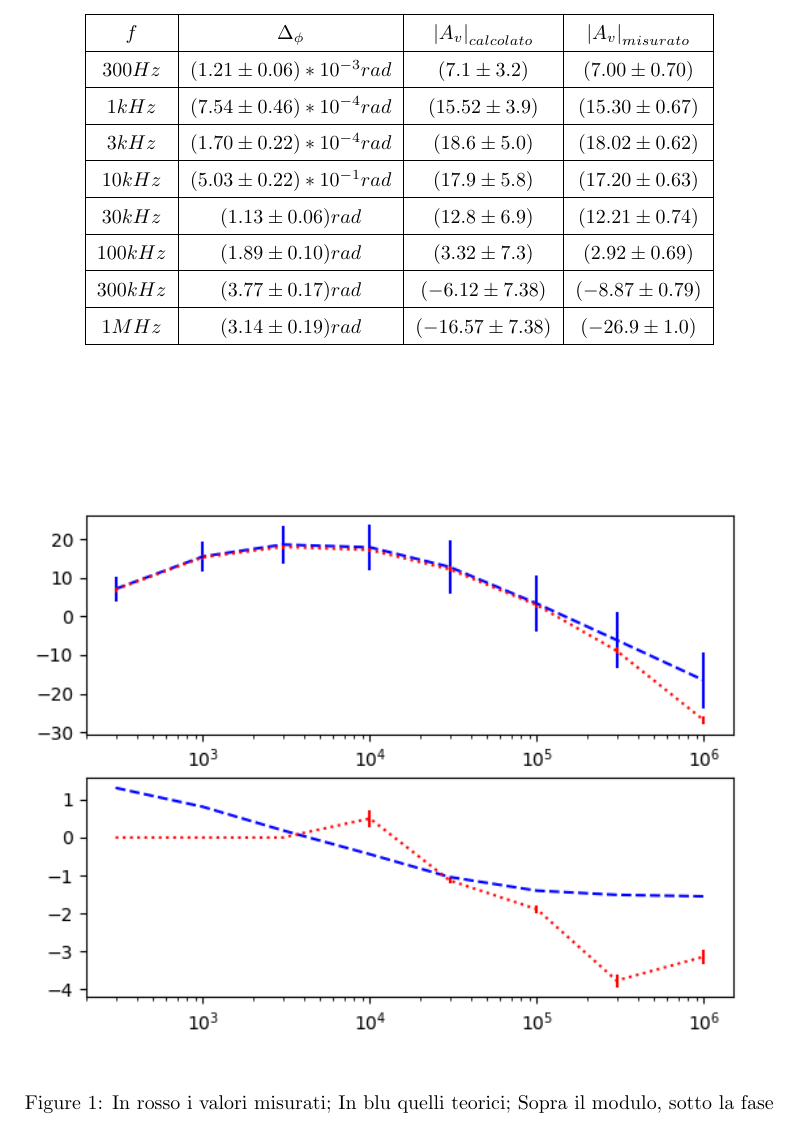
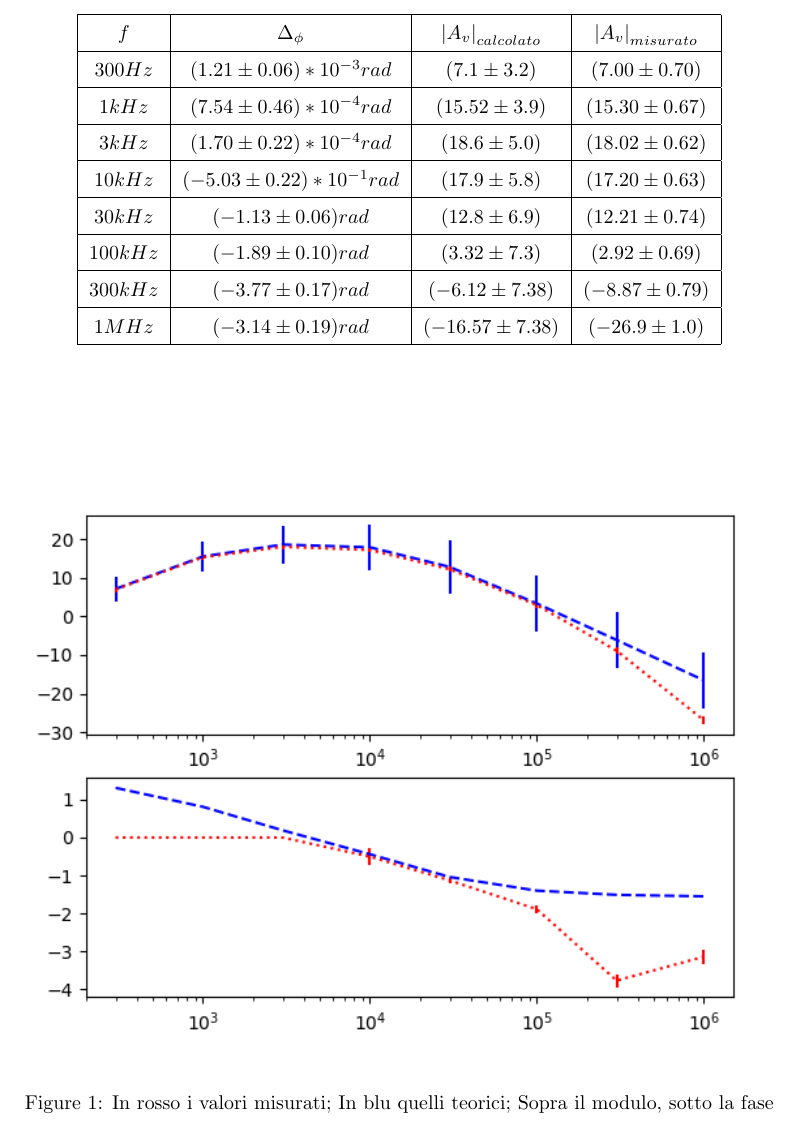
Before and after one commit to redexpl/Relaz2elettro, a LaTeX document (Relazione.tex): part of page 8 of 11, cut so that both start at the same text. Compiled offline with pdfLaTeX.

Commit message:
Risistemate le misure di fase (mancava il meno da 10kHz in poi)

```diff
--- a/Relazione.tex
+++ b/Relazione.tex
@@ -237,11 +237,11 @@ Tabella:
 \hline $300Hz$ & $(1.21 \pm 0.06)*10^{-3} rad$ & $(7.1 \pm 3.2) $ & $ (7.00 \pm 0.70) $\\
 \hline $1kHz$ & $(7.54 \pm 0.46)*10^{-4} rad$ & $(15.52 \pm 3.9)$ & $ (15.30 \pm 0.67) $\\
 \hline $3kHz$ & $(1.70 \pm 0.22)*10^{-4} rad$ & $(18.6 \pm 5.0)$ & $ (18.02 \pm 0.62) $\\
-\hline $10kHz$ & $(5.03 \pm 0.22)*10^{-1} rad$ & $(17.9 \pm 5.8)$ & $ (17.20 \pm 0.63) $\\
-\hline $30kHz$ & $(1.13 \pm 0.06) rad$ & $(12.8 \pm 6.9)$ & $ (12.21 \pm 0.74) $\\
-\hline $100kHz$ & $(1.89 \pm 0.10) rad$ & $(3.32 \pm 7.3)$ & $ (2.92 \pm 0.69) $\\
-\hline $300kHz$ & $(3.77 \pm 0.17) rad$ & $(-6.12 \pm 7.38)$ & $ (-8.87 \pm 0.79) $\\
-\hline $1MHz$ & $(3.14 \pm 0.19) rad$ & $(-16.57 \pm 7.38)$ & $ (-26.9 \pm 1.0) $\\
+\hline $10kHz$ & $(-5.03 \pm 0.22)*10^{-1} rad$ & $(17.9 \pm 5.8)$ & $ (17.20 \pm 0.63) $\\
+\hline $30kHz$ & $(-1.13 \pm 0.06) rad$ & $(12.8 \pm 6.9)$ & $ (12.21 \pm 0.74) $\\
+\hline $100kHz$ & $(-1.89 \pm 0.10) rad$ & $(3.32 \pm 7.3)$ & $ (2.92 \pm 0.69) $\\
+\hline $300kHz$ & $(-3.77 \pm 0.17) rad$ & $(-6.12 \pm 7.38)$ & $ (-8.87 \pm 0.79) $\\
+\hline $1MHz$ & $(-3.14 \pm 0.19) rad$ & $(-16.57 \pm 7.38)$ & $ (-26.9 \pm 1.0) $\\
 \hline
 \end{tabular}
 \\
```
Also changed, not shown: Bode.png, Relazione.pdf, 3 other files.
